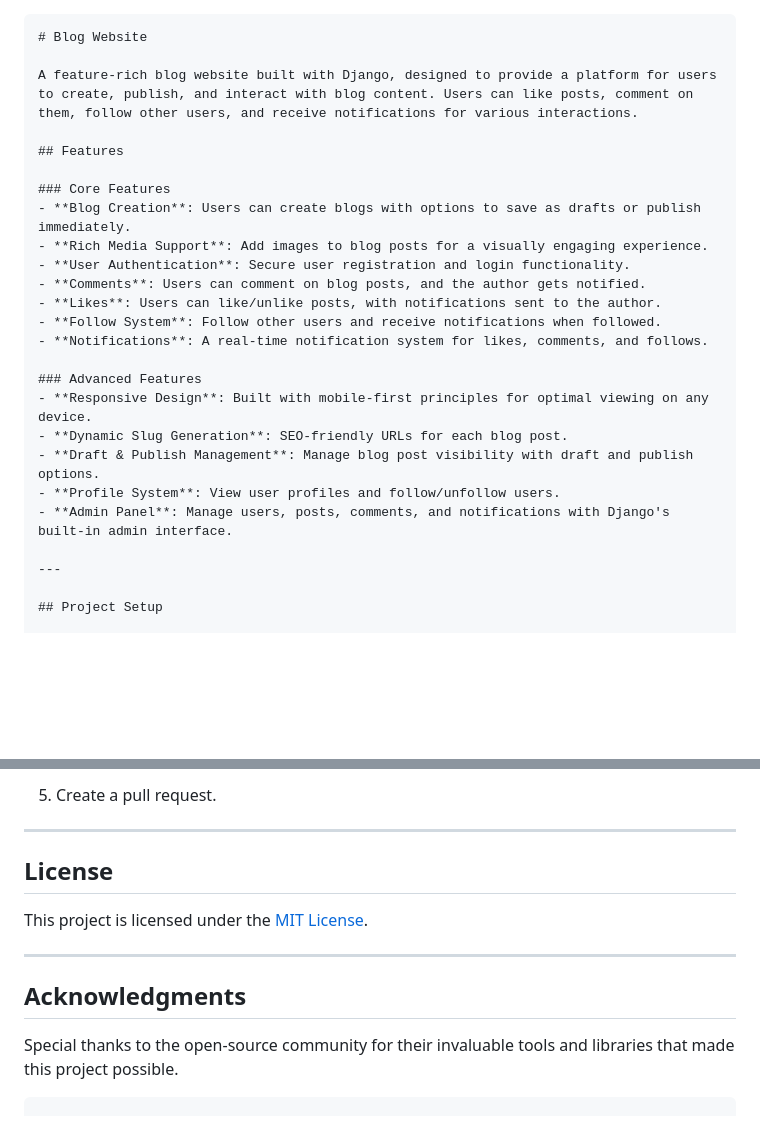
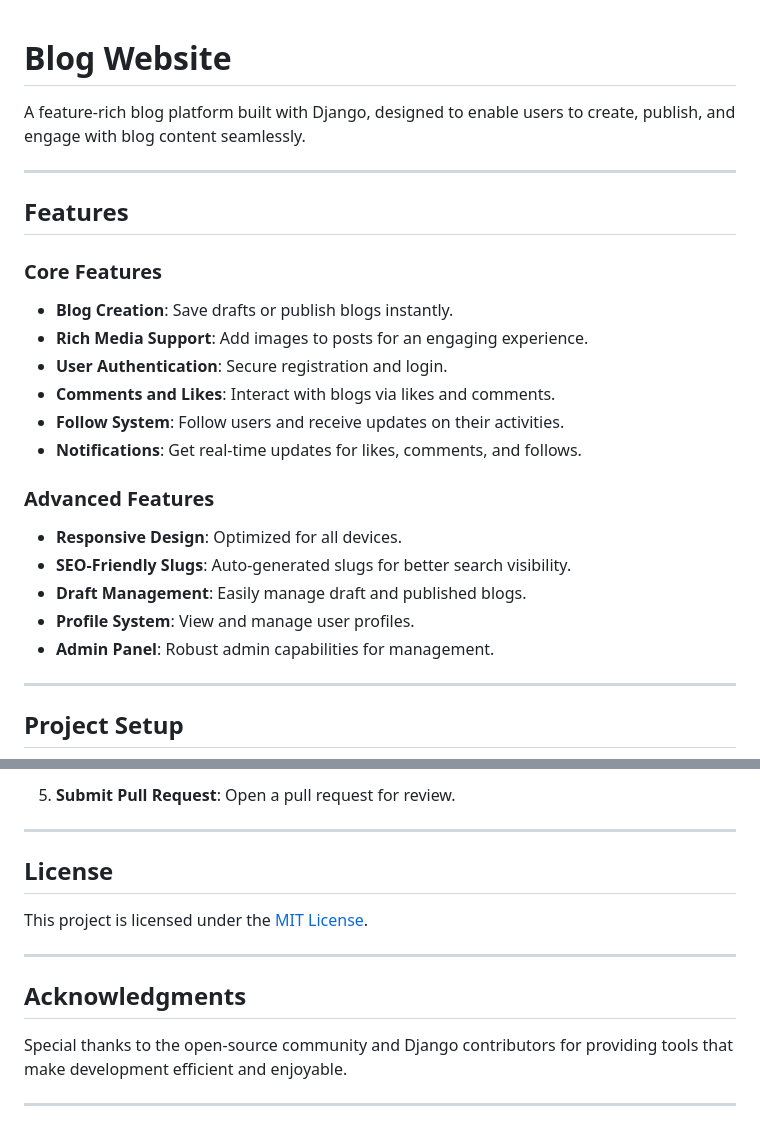
Before and after one commit to Joshdammy22/blog-website, a Markdown page: README.md, 2 parts joined by grey strips. Drawn GitHub-style; blank space fills up the shorter version.

````diff
--- a/README.md
+++ b/README.md
@@ -1,25 +1,25 @@
-```markdown
 # Blog Website
 
-A feature-rich blog website built with Django, designed to provide a platform for users to create, publish, and interact with blog content. Users can like posts, comment on them, follow other users, and receive notifications for various interactions.
+A feature-rich blog platform built with Django, designed to enable users to create, publish, and engage with blog content seamlessly.
+
+---
 
 ## Features
 
 ### Core Features
-- **Blog Creation**: Users can create blogs with options to save as drafts or publish immediately.
-- **Rich Media Support**: Add images to blog posts for a visually engaging experience.
-- **User Authentication**: Secure user registration and login functionality.
-- **Comments**: Users can comment on blog posts, and the author gets notified.
-- **Likes**: Users can like/unlike posts, with notifications sent to the author.
-- **Follow System**: Follow other users and receive notifications when followed.
-- **Notifications**: A real-time notification system for likes, comments, and follows.
+- **Blog Creation**: Save drafts or publish blogs instantly.
+- **Rich Media Support**: Add images to posts for an engaging experience.
+- **User Authentication**: Secure registration and login.
+- **Comments and Likes**: Interact with blogs via likes and comments.
+- **Follow System**: Follow users and receive updates on their activities.
+- **Notifications**: Get real-time updates for likes, comments, and follows.
 
 ### Advanced Features
-- **Responsive Design**: Built with mobile-first principles for optimal viewing on any device.
-- **Dynamic Slug Generation**: SEO-friendly URLs for each blog post.
-- **Draft & Publish Management**: Manage blog post visibility with draft and publish options.
-- **Profile System**: View user profiles and follow/unfollow users.
-- **Admin Panel**: Manage users, posts, comments, and notifications with Django's built-in admin interface.
+- **Responsive Design**: Optimized for all devices.
+- **SEO-Friendly Slugs**: Auto-generated slugs for better search visibility.
+- **Draft Management**: Easily manage draft and published blogs.
+- **Profile System**: View and manage user profiles.
+- **Admin Panel**: Robust admin capabilities for management.
 
 ---
 
@@ -136,5 +126,5 @@ blog-website/
    ```
-5. Create a pull request.
+5. **Submit Pull Request**: Open a pull request for review.
 
 ---
 
@@ -146,5 +136,6 @@ This project is licensed under the [MIT License](LICENSE).
 
 ## Acknowledgments
 
-Special thanks to the open-source community for their invaluable tools and libraries that made this project possible.
-```
+Special thanks to the open-source community and Django contributors for providing tools that make development efficient and enjoyable.
+
+---
````
Also changed, not shown: other parts of README.md (+38 -48 lines).
